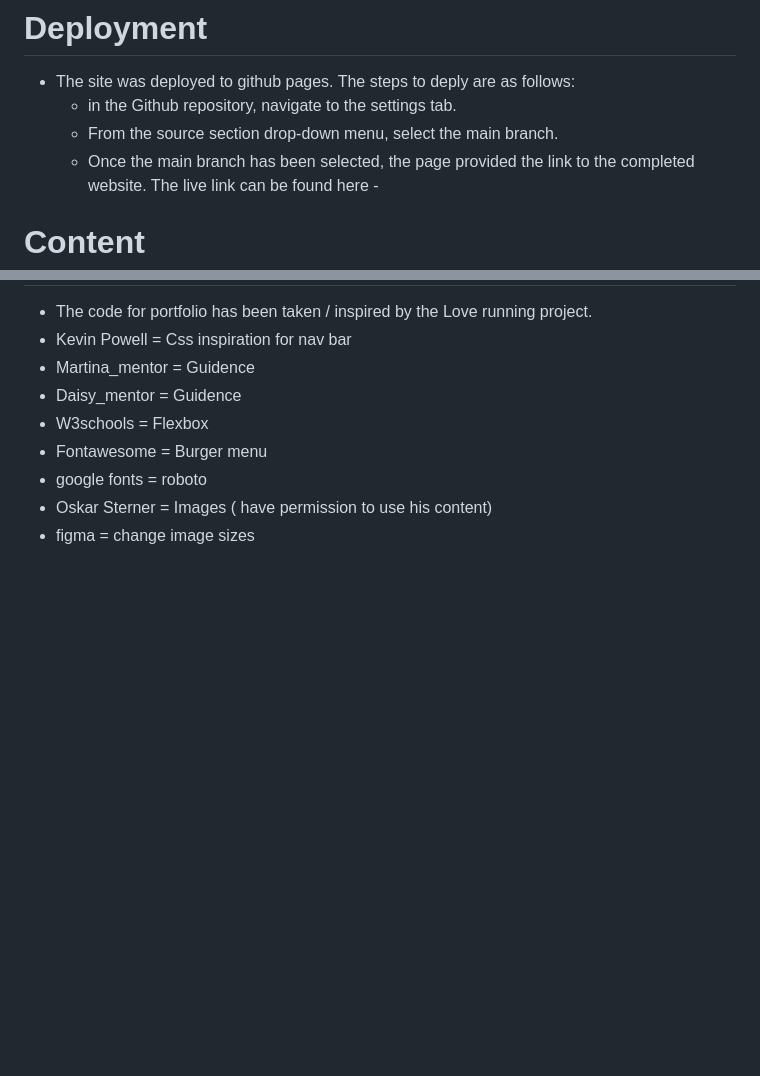
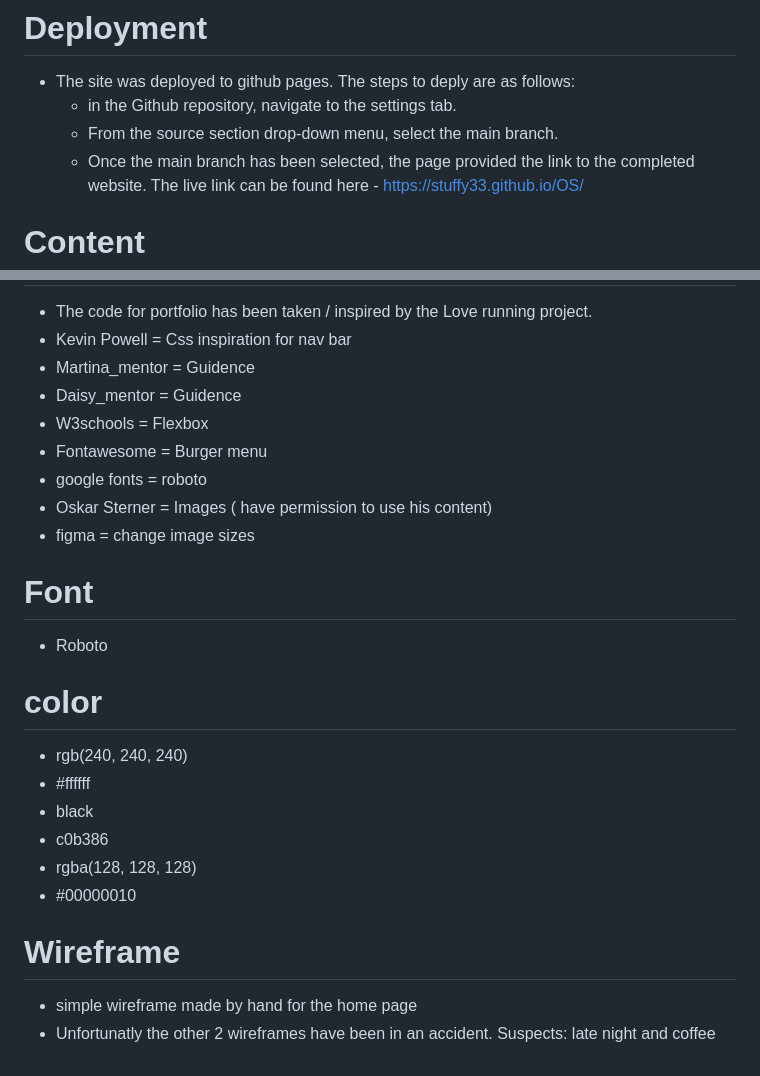
Before and after one commit to Stuffy33/OS, a Markdown page: README.md, 2 parts joined by grey strips. GitHub-like rendering; blank space fills up the shorter version.

```diff
--- a/README.md
+++ b/README.md
@@ -63,7 +63,7 @@ No unfixed bugs
     - in the Github repository, navigate to the settings tab.
     - From the source section drop-down menu, select the main branch.
     - Once the main branch has been selected, the page provided the  link to the completed website.
-The live link can be found here -
+The live link can be found here - https://stuffy33.github.io/OS/
 
 # Content
 - The code for portfolio has been taken / inspired by the Love running project.
@@ -75,3 +75,18 @@ The live link can be found here -
 - google fonts = roboto
 - Oskar Sterner = Images ( have permission to use his content)
 - figma = change image sizes
+
+# Font
+- Roboto
+
+# color
+ - rgb(240, 240, 240)
+ - #ffffff
+ - black
+ - c0b386
+ - rgba(128, 128, 128)
+ - #00000010
+
+ # Wireframe
+ - simple wireframe made by hand for the home page
+ - Unfortunatly the other 2 wireframes have been in an accident. Suspects: late night and coffee
```
Also changed, not shown: READmeImages/wireframe.JPG (added), 1 other file.
